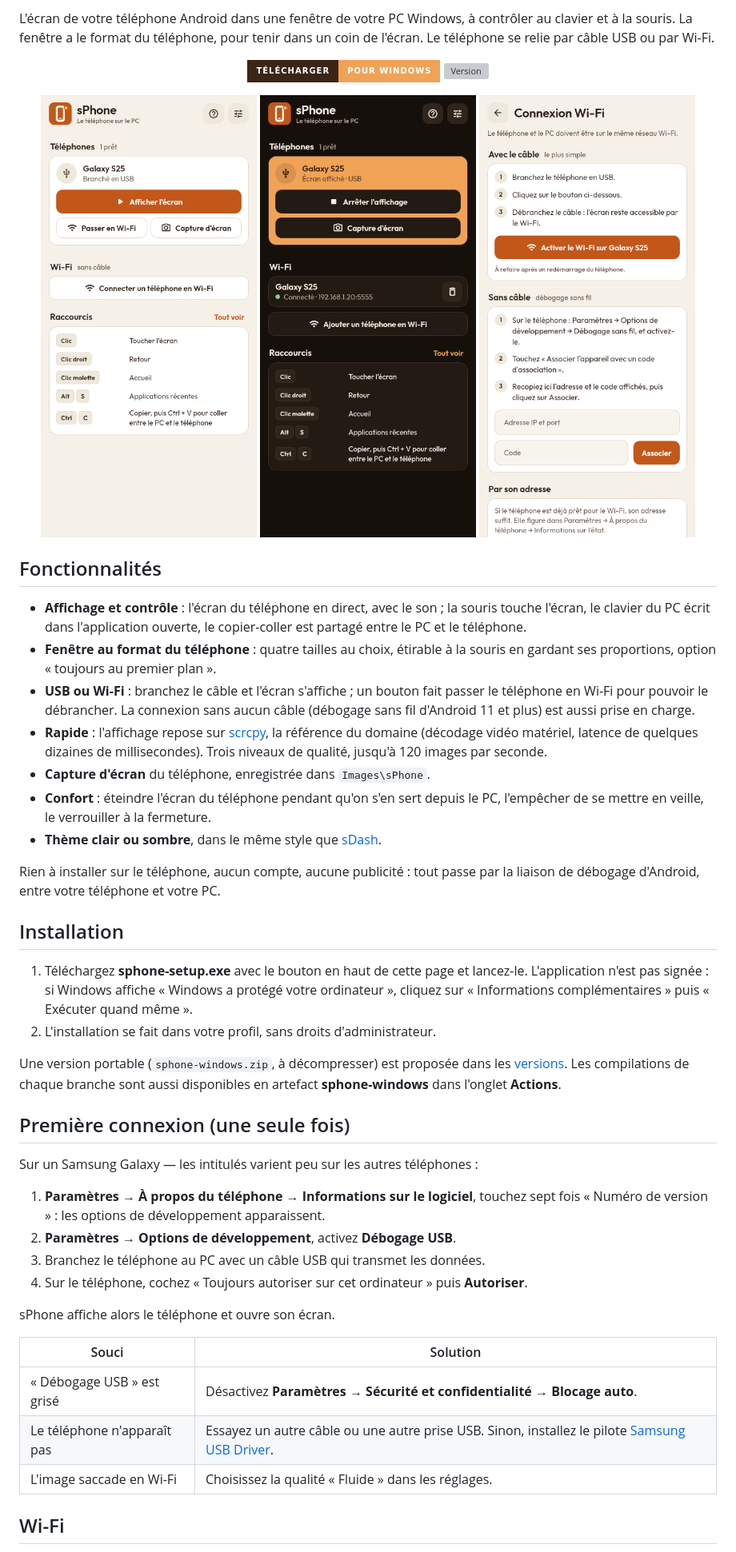
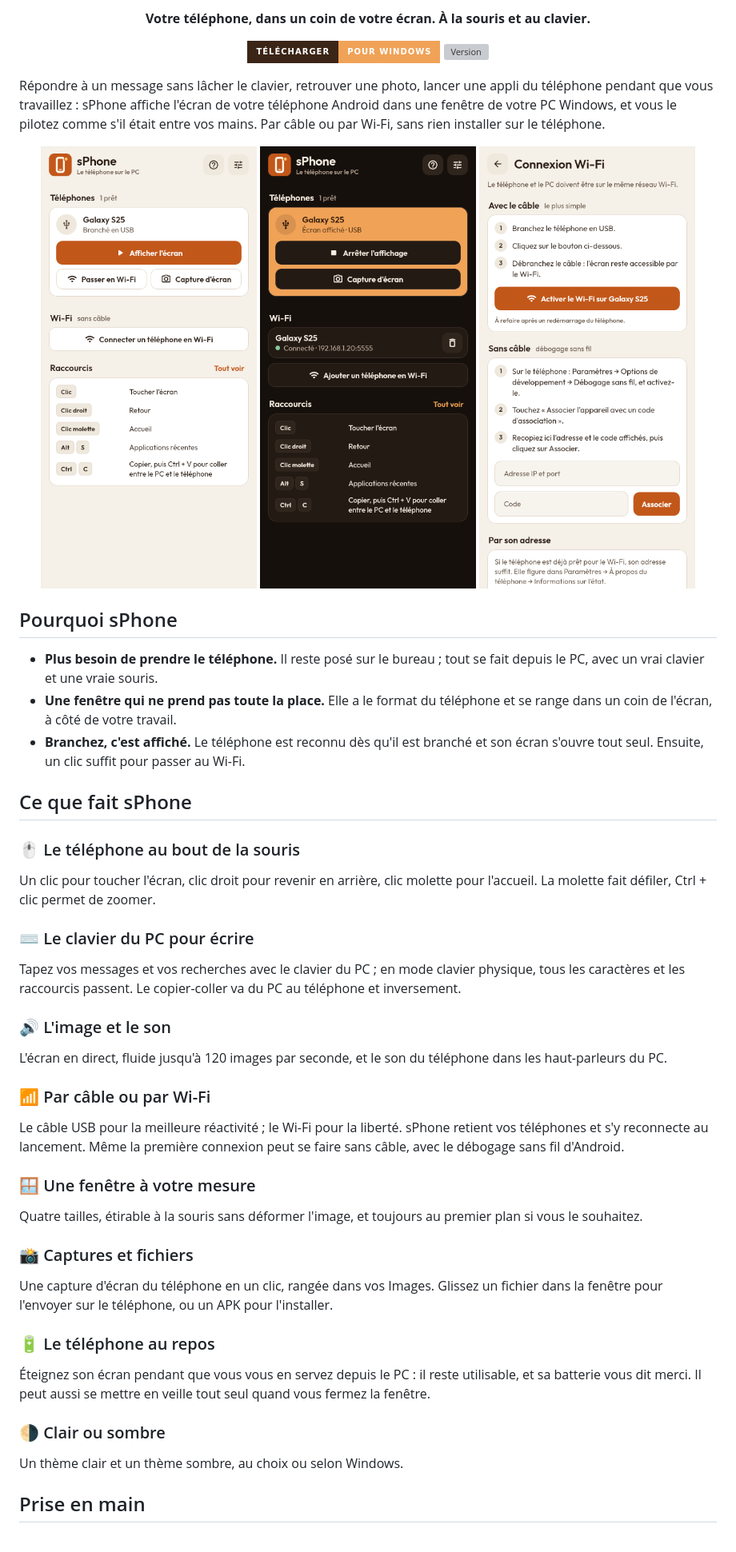
Before and after one commit to ShinezeoGame/sPhone, a Markdown page: README.md, the part around one of its changes. Shown at 80% size. GitHub-like rendering; badges without logos; grey boxes are pictures that could not be loaded.

```diff
--- a/README.md
+++ b/README.md
@@ -4,6 +4,4 @@
 
-L'écran de votre téléphone Android dans une fenêtre de votre PC Windows, à contrôler au
-clavier et à la souris. La fenêtre a le format du téléphone, pour tenir dans un coin de
-l'écran. Le téléphone se relie par câble USB ou par Wi-Fi.
+<p align="center"><b>Votre téléphone, dans un coin de votre écran. À la souris et au clavier.</b></p>
 
 <p align="center">
@@ -11,5 +9,10 @@ l'écran. Le téléphone se relie par câble USB ou par Wi-Fi.
   <a href="https://github.com/ShinezeoGame/sPhone/releases/latest"><img alt="Version" src="https://img.shields.io/github/v/release/ShinezeoGame/sPhone?style=for-the-badge&label=version&color=C2692B&labelColor=3B2516"></a>
 </p>
 
+Répondre à un message sans lâcher le clavier, retrouver une photo, lancer une appli du
+téléphone pendant que vous travaillez : sPhone affiche l'écran de votre téléphone Android
+dans une fenêtre de votre PC Windows, et vous le pilotez comme s'il était entre vos mains.
+Par câble ou par Wi-Fi, sans rien installer sur le téléphone.
+
 <p align="center">
   <img src="docs/captures/accueil.png" width="270" alt="Accueil : un Galaxy S25 branché en USB, bouton Afficher l'écran">
@@ -17,55 +20,50 @@ l'écran. Le téléphone se relie par câble USB ou par Wi-Fi.
   <img src="docs/captures/wifi.png" width="270" alt="Page Connexion Wi-Fi">
 </p>
 
-## Fonctionnalités
+## Pourquoi sPhone
 
-- **Affichage et contrôle** : l'écran du téléphone en direct, avec le son ; la souris
-  touche l'écran, le clavier du PC écrit dans l'application ouverte, le copier-coller est
-  partagé entre le PC et le téléphone.
-- **Fenêtre au format du téléphone** : quatre tailles au choix, étirable à la souris en
-  gardant ses proportions, option « toujours au premier plan ».
-- **USB ou Wi-Fi** : branchez le câble et l'écran s'affiche ; un bouton fait passer le
-  téléphone en Wi-Fi pour pouvoir le débrancher. La connexion sans aucun câble (débogage
-  sans fil d'Android 11 et plus) est aussi prise en charge.
-- **Rapide** : l'affichage repose sur [scrcpy](https://github.com/Genymobile/scrcpy), la
-  référence du domaine (décodage vidéo matériel, latence de quelques dizaines de
-  millisecondes). Trois niveaux de qualité, jusqu'à 120 images par seconde.
-- **Capture d'écran** du téléphone, enregistrée dans `Images\sPhone`.
-- **Confort** : éteindre l'écran du téléphone pendant qu'on s'en sert depuis le PC,
-  l'empêcher de se mettre en veille, le verrouiller à la fermeture.
-- **Thème clair ou sombre**, dans le même style que [sDash](https://github.com/ShinezeoGame/sDash).
+- **Plus besoin de prendre le téléphone.** Il reste posé sur le bureau ; tout se fait depuis
+  le PC, avec un vrai clavier et une vraie souris.
+- **Une fenêtre qui ne prend pas toute la place.** Elle a le format du téléphone et se range
+  dans un coin de l'écran, à côté de votre travail.
+- **Branchez, c'est affiché.** Le téléphone est reconnu dès qu'il est branché et son écran
+  s'ouvre tout seul. Ensuite, un clic suffit pour passer au Wi-Fi.
 
-Rien à installer sur le téléphone, aucun compte, aucune publicité : tout passe par la
-liaison de débogage d'Android, entre votre téléphone et votre PC.
+## Ce que fait sPhone
 
-## Installation
+### 🖱️ Le téléphone au bout de la souris
+Un clic pour toucher l'écran, clic droit pour revenir en arrière, clic molette pour
+l'accueil. La molette fait défiler, Ctrl + clic permet de zoomer.
 
-1. Téléchargez **sphone-setup.exe** avec le bouton en haut de cette page et lancez-le.
-   L'application n'est pas signée : si Windows affiche « Windows a protégé votre
-   ordinateur », cliquez sur « Informations complémentaires » puis « Exécuter quand même ».
-2. L'installation se fait dans votre profil, sans droits d'administrateur.
+### ⌨️ Le clavier du PC pour écrire
+Tapez vos messages et vos recherches avec le clavier du PC ; en mode clavier physique, tous
+les caractères et les raccourcis passent. Le copier-coller va du PC au téléphone et
+inversement.
 
-Une version portable (`sphone-windows.zip`, à décompresser) est proposée dans les
-[versions](https://github.com/ShinezeoGame/sPhone/releases). Les compilations de chaque
-branche sont aussi disponibles en artefact **sphone-windows** dans l'onglet **Actions**.
+### 🔊 L'image et le son
+L'écran en direct, fluide jusqu'à 120 images par seconde, et le son du téléphone dans les
+haut-parleurs du PC.
 
-## Première connexion (une seule fois)
+### 📶 Par câble ou par Wi-Fi
+Le câble USB pour la meilleure réactivité ; le Wi-Fi pour la liberté. sPhone retient vos
+téléphones et s'y reconnecte au lancement. Même la première connexion peut se faire sans
+câble, avec le débogage sans fil d'Android.
 
-Sur un Samsung Galaxy — les intitulés varient peu sur les autres téléphones :
+### 🪟 Une fenêtre à votre mesure
+Quatre tailles, étirable à la souris sans déformer l'image, et toujours au premier plan si
+vous le souhaitez.
 
-1. **Paramètres → À propos du téléphone → Informations sur le logiciel**, touchez sept fois
-   « Numéro de version » : les options de développement apparaissent.
-2. **Paramètres → Options de développement**, activez **Débogage USB**.
-3. Branchez le téléphone au PC avec un câble USB qui transmet les données.
-4. Sur le téléphone, cochez « Toujours autoriser sur cet ordinateur » puis **Autoriser**.
+### 📸 Captures et fichiers
+Une capture d'écran du téléphone en un clic, rangée dans vos Images. Glissez un fichier
+dans la fenêtre pour l'envoyer sur le téléphone, ou un APK pour l'installer.
 
-sPhone affiche alors le téléphone et ouvre son écran.
+### 🔋 Le téléphone au repos
+Éteignez son écran pendant que vous vous en servez depuis le PC : il reste utilisable, et
+sa batterie vous dit merci. Il peut aussi se mettre en veille tout seul quand vous fermez
+la fenêtre.
 
-| Souci | Solution |
-| --- | --- |
-| « Débogage USB » est grisé | Désactivez **Paramètres → Sécurité et confidentialité → Blocage auto**. |
-| Le téléphone n'apparaît pas | Essayez un autre câble ou une autre prise USB. Sinon, installez le pilote [Samsung USB Driver](https://developer.samsung.com/android-usb-driver). |
-| L'image saccade en Wi-Fi | Choisissez la qualité « Fluide » dans les réglages. |
+### 🌗 Clair ou sombre
+Un thème clair et un thème sombre, au choix ou selon Windows.
 
-## Wi-Fi
+## Prise en main
 
```
Also changed, not shown: other parts of README.md (+31 -58 lines), docs/DEVELOPPEMENT.md (added, +49 -0 lines), docs/GUIDE.md (added, +81 -0 lines), docs/logo/famille/sdash.png (added), docs/logo/famille/sdrop.png (added), docs/logo/famille/sphone.png (added).
